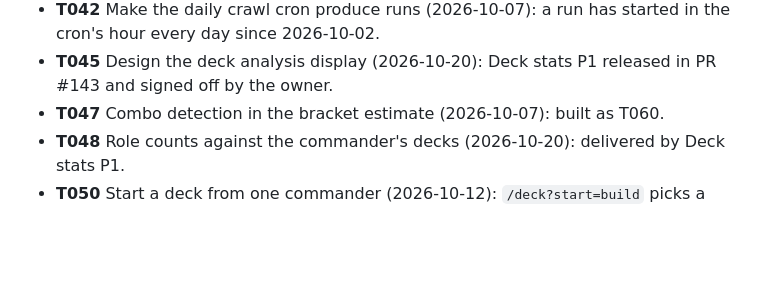
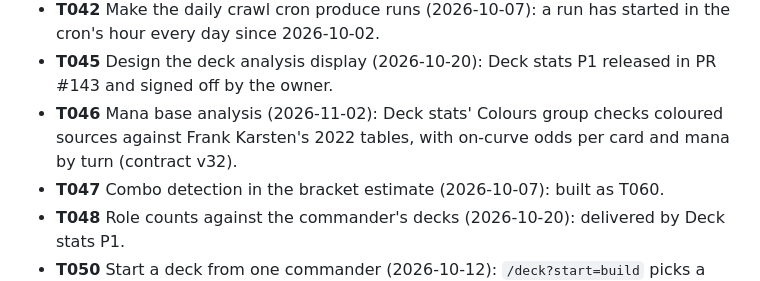
Before and after one commit to Planeswalker-Industries/mtg-deck-rec, a Markdown page: docs/tasks_closed.md, the part around the change. GitHub-like rendering; blank space fills up the shorter version.

```diff
--- a/docs/tasks_closed.md
+++ b/docs/tasks_closed.md
@@ -36,6 +36,7 @@ One sentence each, so the gaps in the numbering have a reason. Ticket ids are ne
 - **T040** Drop the unused `rec_add_candidates(p_deck_count)` overload (2026-10-07): folded into T067.
 - **T042** Make the daily crawl cron produce runs (2026-10-07): a run has started in the cron's hour every day since 2026-10-02.
 - **T045** Design the deck analysis display (2026-10-20): Deck stats P1 released in PR #143 and signed off by the owner.
+- **T046** Mana base analysis (2026-11-02): Deck stats' Colours group checks coloured sources against Frank Karsten's 2022 tables, with on-curve odds per card and mana by turn (contract v32).
 - **T047** Combo detection in the bracket estimate (2026-10-07): built as T060.
 - **T048** Role counts against the commander's decks (2026-10-20): delivered by Deck stats P1.
 - **T050** Start a deck from one commander (2026-10-12): `/deck?start=build` picks a commander and builds a deck for it.
```
Also changed, not shown: docs/tasks_open.md (+0 -12 lines).
